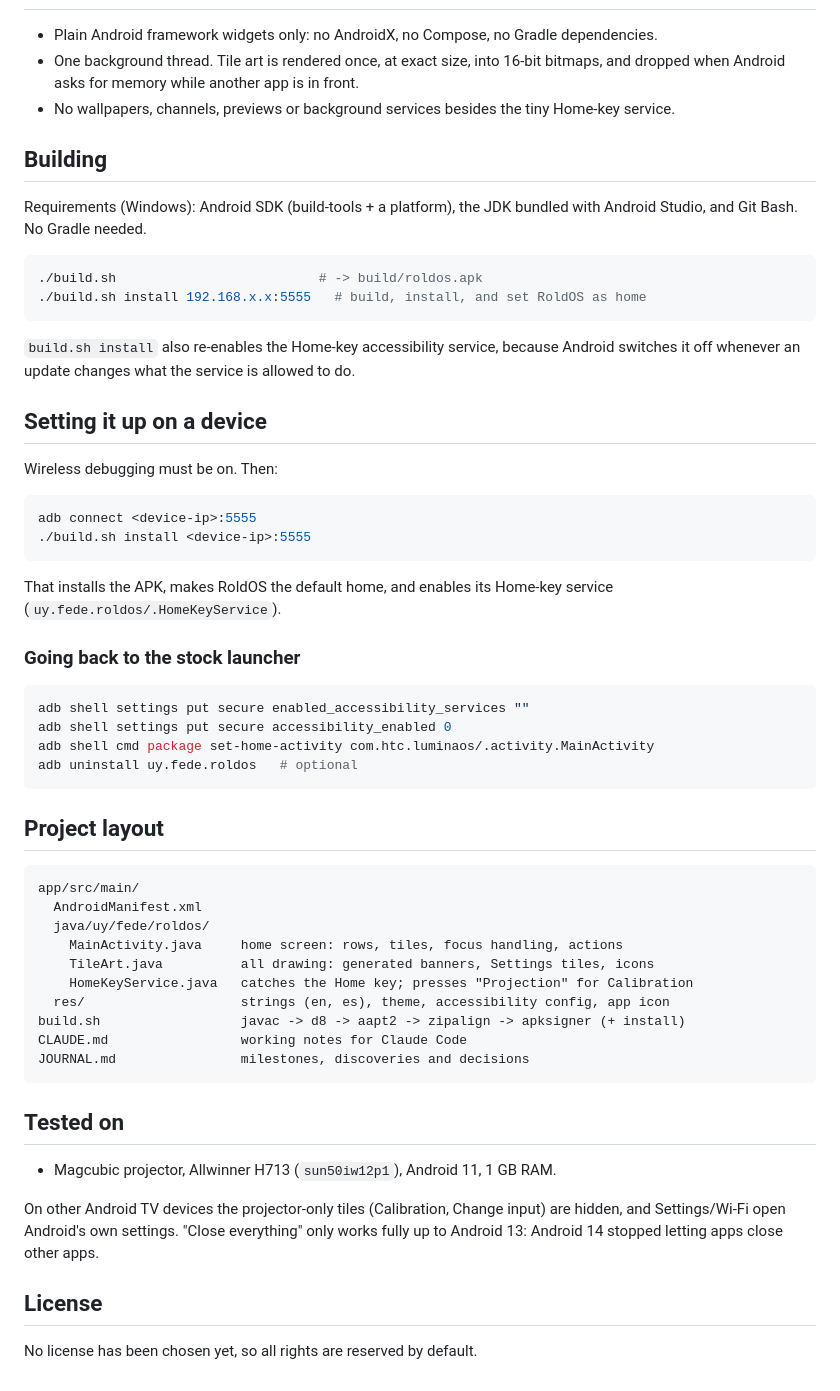
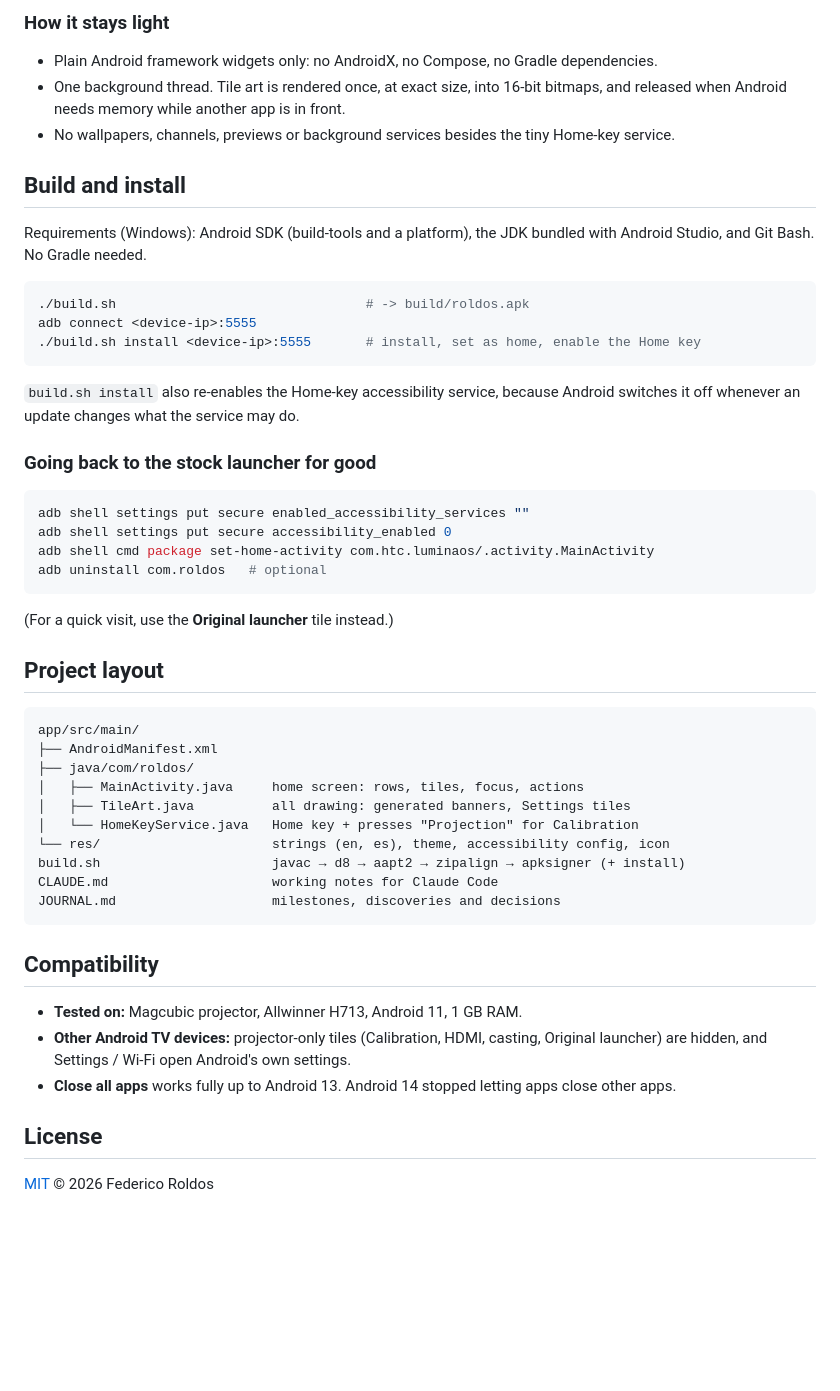
Before and after one commit to federicoroldos/RoldOS, a Markdown page: README.md, the part around one of its changes. Drawn GitHub-style; blank space fills up the shorter version.

````diff
--- a/README.md
+++ b/README.md
@@ -44,68 +105,60 @@ full-screen app, so that's close to the floor.
+### How it stays light
 
 - Plain Android framework widgets only: no AndroidX, no Compose, no Gradle
   dependencies.
 - One background thread. Tile art is rendered once, at exact size, into 16-bit
-  bitmaps, and dropped when Android asks for memory while another app is in front.
+  bitmaps, and released when Android needs memory while another app is in front.
 - No wallpapers, channels, previews or background services besides the tiny
   Home-key service.
 
-## Building
+## Build and install
 
-Requirements (Windows): Android SDK (build-tools + a platform), the JDK bundled
+Requirements (Windows): Android SDK (build-tools and a platform), the JDK bundled
 with Android Studio, and Git Bash. No Gradle needed.
 
 ```bash
-./build.sh                          # -> build/roldos.apk
-./build.sh install 192.168.x.x:5555   # build, install, and set RoldOS as home
+./build.sh                                # -> build/roldos.apk
+adb connect <device-ip>:5555
+./build.sh install <device-ip>:5555       # install, set as home, enable the Home key
 ```
 
 `build.sh install` also re-enables the Home-key accessibility service, because
-Android switches it off whenever an update changes what the service is allowed to do.
+Android switches it off whenever an update changes what the service may do.
 
-## Setting it up on a device
-
-Wireless debugging must be on. Then:
-
-```bash
-adb connect <device-ip>:5555
-./build.sh install <device-ip>:5555
-```
-
-That installs the APK, makes RoldOS the default home, and enables its Home-key
-service (`uy.fede.roldos/.HomeKeyService`).
-
-### Going back to the stock launcher
+### Going back to the stock launcher for good
 
 ```bash
 adb shell settings put secure enabled_accessibility_services ""
 adb shell settings put secure accessibility_enabled 0
 adb shell cmd package set-home-activity com.htc.luminaos/.activity.MainActivity
-adb uninstall uy.fede.roldos   # optional
+adb uninstall com.roldos   # optional
 ```
+
+(For a quick visit, use the **Original launcher** tile instead.)
 
 ## Project layout
 
 ```
 app/src/main/
-  AndroidManifest.xml
-  java/uy/fede/roldos/
-    MainActivity.java     home screen: rows, tiles, focus handling, actions
-    TileArt.java          all drawing: generated banners, Settings tiles, icons
-    HomeKeyService.java   catches the Home key; presses "Projection" for Calibration
-  res/                    strings (en, es), theme, accessibility config, app icon
-build.sh                  javac -> d8 -> aapt2 -> zipalign -> apksigner (+ install)
-CLAUDE.md                 working notes for Claude Code
-JOURNAL.md                milestones, discoveries and decisions
+├── AndroidManifest.xml
+├── java/com/roldos/
+│   ├── MainActivity.java     home screen: rows, tiles, focus, actions
+│   ├── TileArt.java          all drawing: generated banners, Settings tiles
+│   └── HomeKeyService.java   Home key + presses "Projection" for Calibration
+└── res/                      strings (en, es), theme, accessibility config, icon
+build.sh                      javac → d8 → aapt2 → zipalign → apksigner (+ install)
+CLAUDE.md                     working notes for Claude Code
+JOURNAL.md                    milestones, discoveries and decisions
 ```
 
-## Tested on
+## Compatibility
 
-- Magcubic projector, Allwinner H713 (`sun50iw12p1`), Android 11, 1 GB RAM.
-
-On other Android TV devices the projector-only tiles (Calibration, Change input)
-are hidden, and Settings/Wi-Fi open Android's own settings. "Close everything" only
-works fully up to Android 13: Android 14 stopped letting apps close other apps.
+- **Tested on:** Magcubic projector, Allwinner H713, Android 11, 1 GB RAM.
+- **Other Android TV devices:** projector-only tiles (Calibration, HDMI, casting,
+  Original launcher) are hidden, and Settings / Wi-Fi open Android's own settings.
+- **Close all apps** works fully up to Android 13. Android 14 stopped letting apps
+  close other apps.
 
 ## License
 
-No license has been chosen yet, so all rights are reserved by default.
+[MIT](LICENSE) © 2026 Federico Roldos
````
Also changed, not shown: other parts of README.md (+93 -32 lines), CLAUDE.md (+16 -10 lines), JOURNAL.md (+23 -2 lines), docs/images/settings-row.png (added), docs/images/top-bar.png (added), 11 other files.
